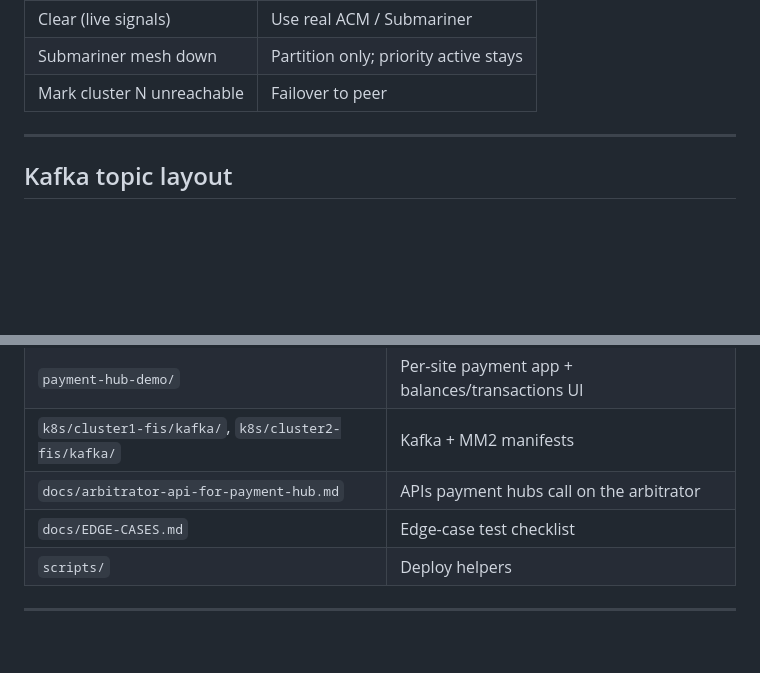
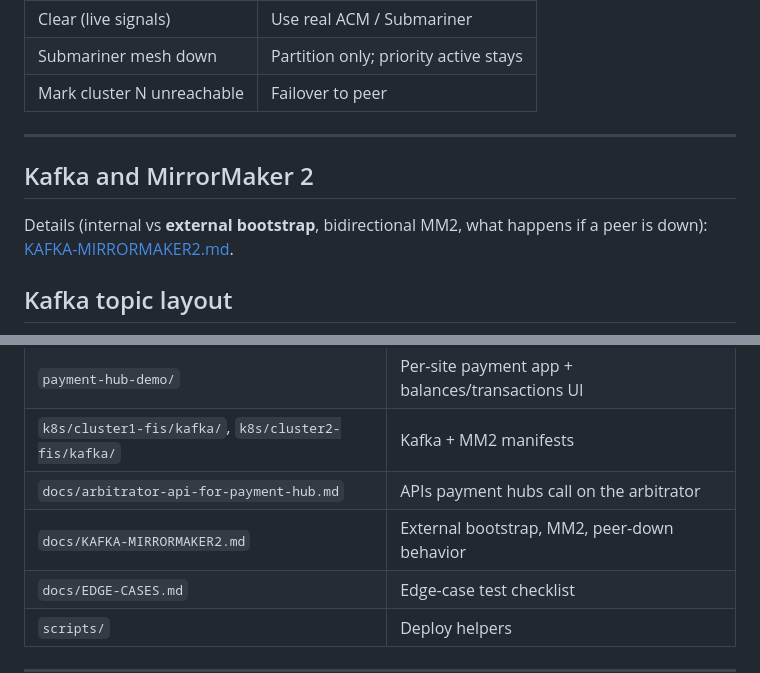
Before and after one commit to rocrisp/FIS-poc, a Markdown page: docs/ARCHITECTURE-README.md, 2 parts joined by grey strips. GitHub-like rendering; blank space fills up the shorter version.

````diff
--- a/docs/ARCHITECTURE-README.md
+++ b/docs/ARCHITECTURE-README.md
@@ -214,6 +214,10 @@ sequenceDiagram
 
 ---
 
+## Kafka and MirrorMaker 2
+
+Details (internal vs **external bootstrap**, bidirectional MM2, what happens if a peer is down): [KAFKA-MIRRORMAKER2.md](./KAFKA-MIRRORMAKER2.md).
+
 ## Kafka topic layout
 
 ```mermaid
@@ -303,6 +307,7 @@ This matches a **dual-datacenter active/standby** payment design: the standby is
 | `payment-hub-demo/` | Per-site payment app + balances/transactions UI |
 | `k8s/cluster1-fis/kafka/`, `k8s/cluster2-fis/kafka/` | Kafka + MM2 manifests |
 | `docs/arbitrator-api-for-payment-hub.md` | APIs payment hubs call on the arbitrator |
+| `docs/KAFKA-MIRRORMAKER2.md` | External bootstrap, MM2, peer-down behavior |
 | `docs/EDGE-CASES.md` | Edge-case test checklist |
 | `scripts/` | Deploy helpers |
 
````
Also changed, not shown: README.md (+1 -0 lines), docs/KAFKA-MIRRORMAKER2.md (added, +205 -0 lines).
